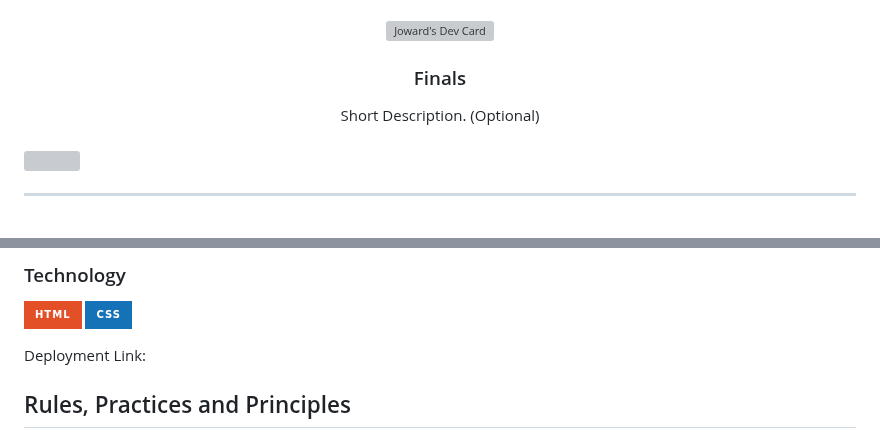
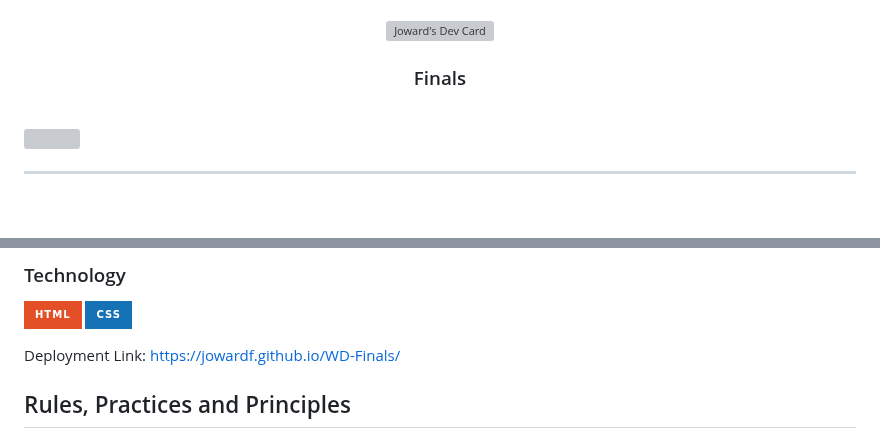
Before and after one commit to jowardf/WD-Finals, a Markdown page: readme.md, 2 parts joined by grey strips. GitHub-like rendering; badges without logos; grey boxes are pictures that could not be loaded.

Commit message:
docs(readme): added deployment link

```diff
--- a/readme.md
+++ b/readme.md
@@ -12,7 +12,7 @@
 </div>
 <!-- TODO: Make a short description -->
 <div align="center">
-  Short Description. (Optional)
+
 </div>
 
 <br />
@@ -70,7 +70,7 @@ The purpose of this project is to create a personal website that highlights my w
 ![HTML](https://img.shields.io/badge/HTML-E34F26?style=for-the-badge&logo=html5&logoColor=white)
 ![CSS](https://img.shields.io/badge/CSS-1572B6?style=for-the-badge&logo=css3&logoColor=white)
 
-Deployment Link:
+Deployment Link: https://jowardf.github.io/WD-Finals/
 ## Rules, Practices and Principles
 1. Always use `WD-` in the front of the Title of the Project for the Subject followed by your custom naming.
 2. Do not rename any .html files; always use `index.html` as the filename.
```
